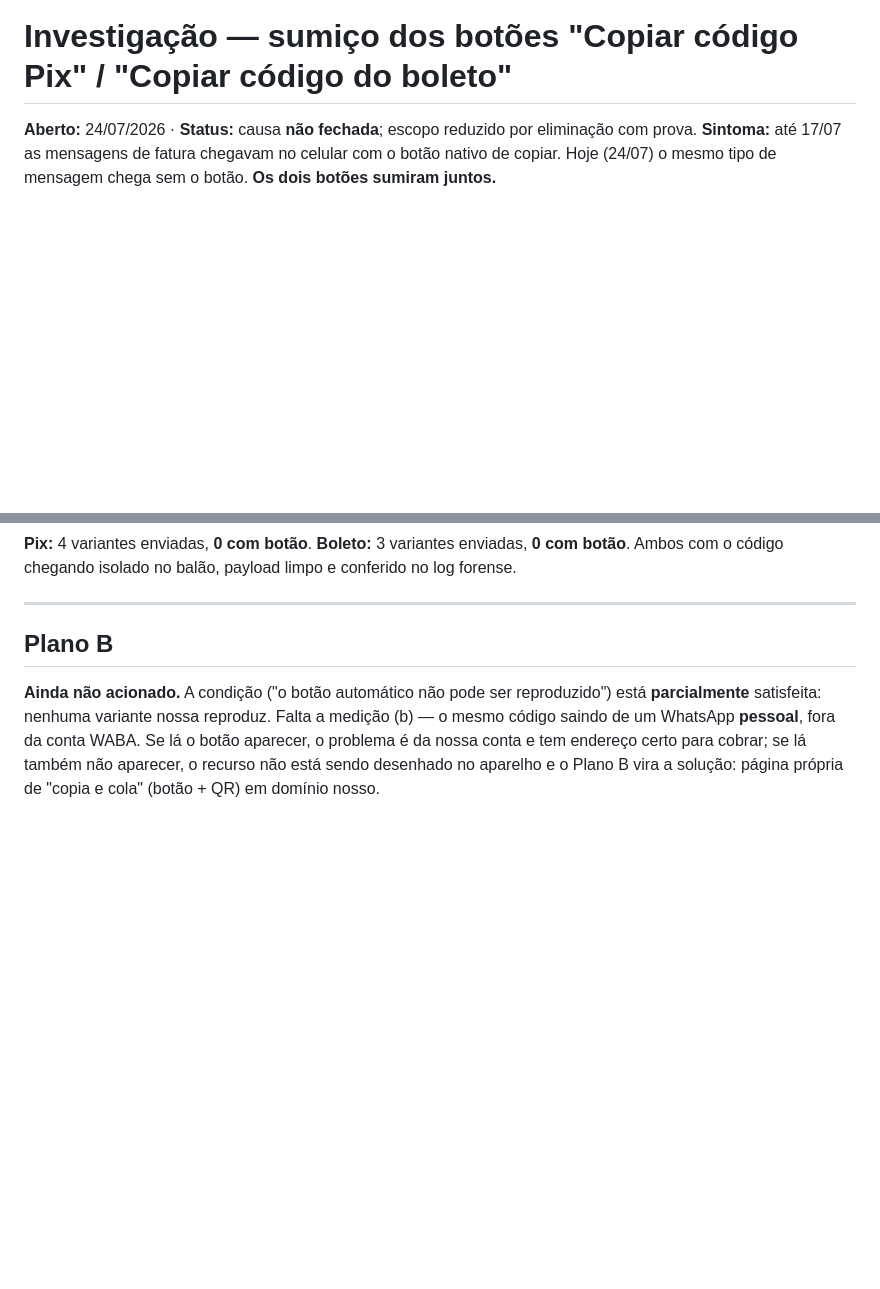
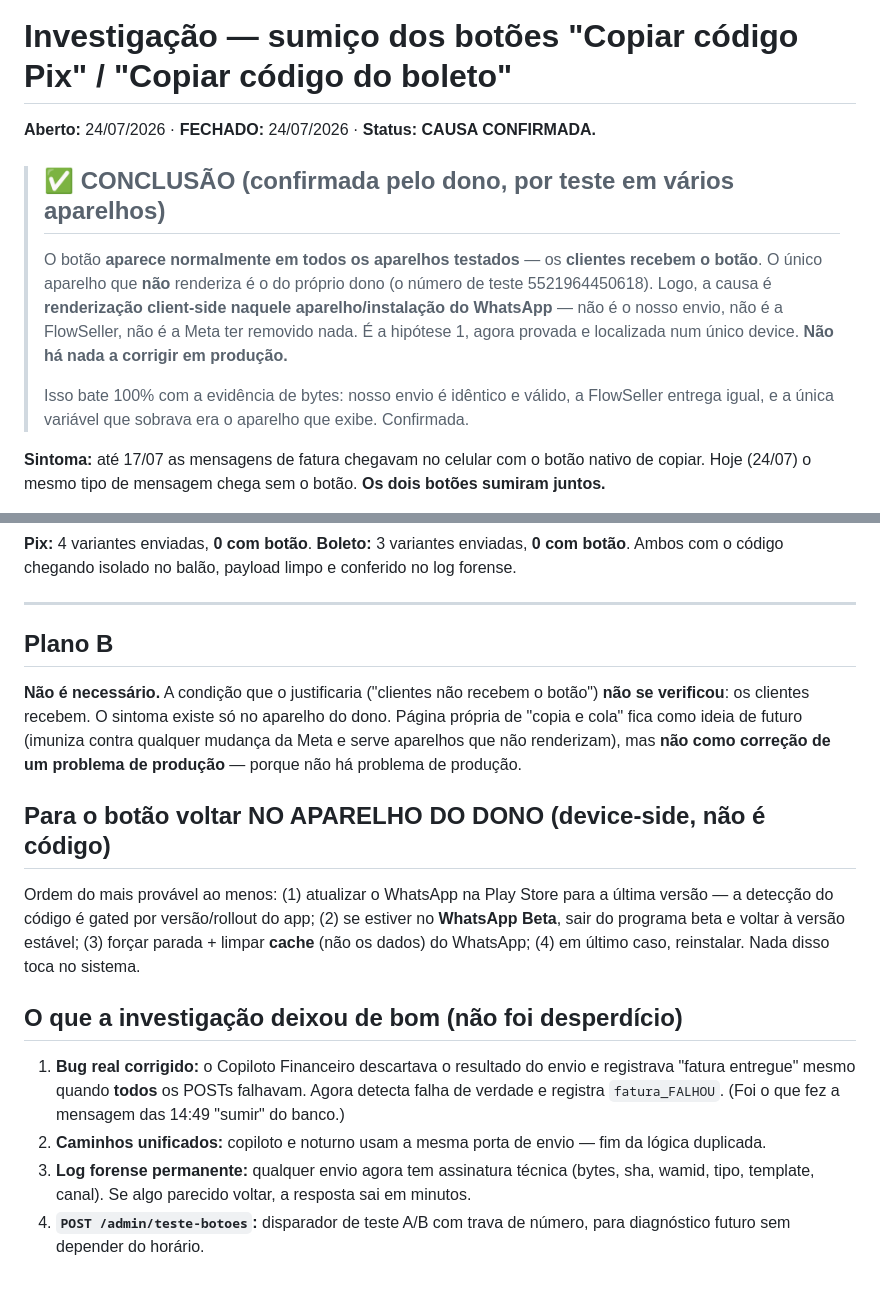
Before and after one commit to barbinhalol/webfiber-promo, a Markdown page: ultra-pedrao/INVESTIGACAO_BOTOES_COPIA.md, 2 parts joined by grey strips. Drawn GitHub-style; blank space fills up the shorter version.

Commit message:
INVESTIGACAO FECHADA: causa e o aparelho do dono, clientes recebem o botao
Dono confirmou por teste em varios aparelhos: o botao de copiar aparece normalmente
em todos, menos no telefone dele (o numero de teste). Causa = render client-side
naquele device/instalacao do WhatsApp. Nao e o envio, nao e a FlowSeller, nao e a
Meta. Bate com a evidencia de bytes (envio identico e valido, entrega igual). Nada
a corrigir em producao; Plano B (pagina propria) desnecessario.

A investigacao ainda deixou: bug do copiloto (logava entregue com todos os POSTs
falhando) corrigido, caminhos unificados, log forense e /admin/teste-botoes.

Co-Authored-By: Claude Fable 5 <noreply@anthropic.com>

```diff
--- a/ultra-pedrao/INVESTIGACAO_BOTOES_COPIA.md
+++ b/ultra-pedrao/INVESTIGACAO_BOTOES_COPIA.md
@@ -1,6 +1,17 @@
 # Investigação — sumiço dos botões "Copiar código Pix" / "Copiar código do boleto"
 
-**Aberto:** 24/07/2026 · **Status:** causa **não fechada**; escopo reduzido por eliminação com prova.
+**Aberto:** 24/07/2026 · **FECHADO:** 24/07/2026 · **Status:** **CAUSA CONFIRMADA.**
+
+> ## ✅ CONCLUSÃO (confirmada pelo dono, por teste em vários aparelhos)
+> O botão **aparece normalmente em todos os aparelhos testados** — os **clientes recebem o botão**.
+> O único aparelho que **não** renderiza é o do próprio dono (o número de teste 5521964450618).
+> Logo, a causa é **renderização client-side naquele aparelho/instalação do WhatsApp** — não é o
+> nosso envio, não é a FlowSeller, não é a Meta ter removido nada. É a hipótese 1, agora provada e
+> localizada num único device. **Não há nada a corrigir em produção.**
+>
+> Isso bate 100% com a evidência de bytes: nosso envio é idêntico e válido, a FlowSeller entrega
+> igual, e a única variável que sobrava era o aparelho que exibe. Confirmada.
+
 **Sintoma:** até 17/07 as mensagens de fatura chegavam no celular com o botão nativo de copiar.
 Hoje (24/07) o mesmo tipo de mensagem chega sem o botão. **Os dois botões sumiram juntos.**
 
@@ -252,9 +263,27 @@ Ambos com o código chegando isolado no balão, payload limpo e conferido no log
 
 ## Plano B
 
-**Ainda não acionado.** A condição ("o botão automático não pode ser reproduzido") está
-**parcialmente** satisfeita: nenhuma variante nossa reproduz. Falta a medição (b) — o mesmo código
-saindo de um WhatsApp **pessoal**, fora da conta WABA. Se lá o botão aparecer, o problema é da
-nossa conta e tem endereço certo para cobrar; se lá também não aparecer, o recurso não está sendo
-desenhado no aparelho e o Plano B vira a solução: página própria de "copia e cola" (botão + QR)
-em domínio nosso.
+**Não é necessário.** A condição que o justificaria ("clientes não recebem o botão") **não se
+verificou**: os clientes recebem. O sintoma existe só no aparelho do dono. Página própria de
+"copia e cola" fica como ideia de futuro (imuniza contra qualquer mudança da Meta e serve
+aparelhos que não renderizam), mas **não como correção de um problema de produção** — porque não
+há problema de produção.
+
+## Para o botão voltar NO APARELHO DO DONO (device-side, não é código)
+
+Ordem do mais provável ao menos: (1) atualizar o WhatsApp na Play Store para a última versão — a
+detecção do código é gated por versão/rollout do app; (2) se estiver no **WhatsApp Beta**, sair do
+programa beta e voltar à versão estável; (3) forçar parada + limpar **cache** (não os dados) do
+WhatsApp; (4) em último caso, reinstalar. Nada disso toca no sistema.
+
+## O que a investigação deixou de bom (não foi desperdício)
+
+1. **Bug real corrigido:** o Copiloto Financeiro descartava o resultado do envio e registrava
+   "fatura entregue" mesmo quando **todos** os POSTs falhavam. Agora detecta falha de verdade e
+   registra `fatura_FALHOU`. (Foi o que fez a mensagem das 14:49 "sumir" do banco.)
+2. **Caminhos unificados:** copiloto e noturno usam a mesma porta de envio — fim da lógica
+   duplicada.
+3. **Log forense permanente:** qualquer envio agora tem assinatura técnica (bytes, sha, wamid,
+   tipo, template, canal). Se algo parecido voltar, a resposta sai em minutos.
+4. **`POST /admin/teste-botoes`:** disparador de teste A/B com trava de número, para diagnóstico
+   futuro sem depender do horário.
```
